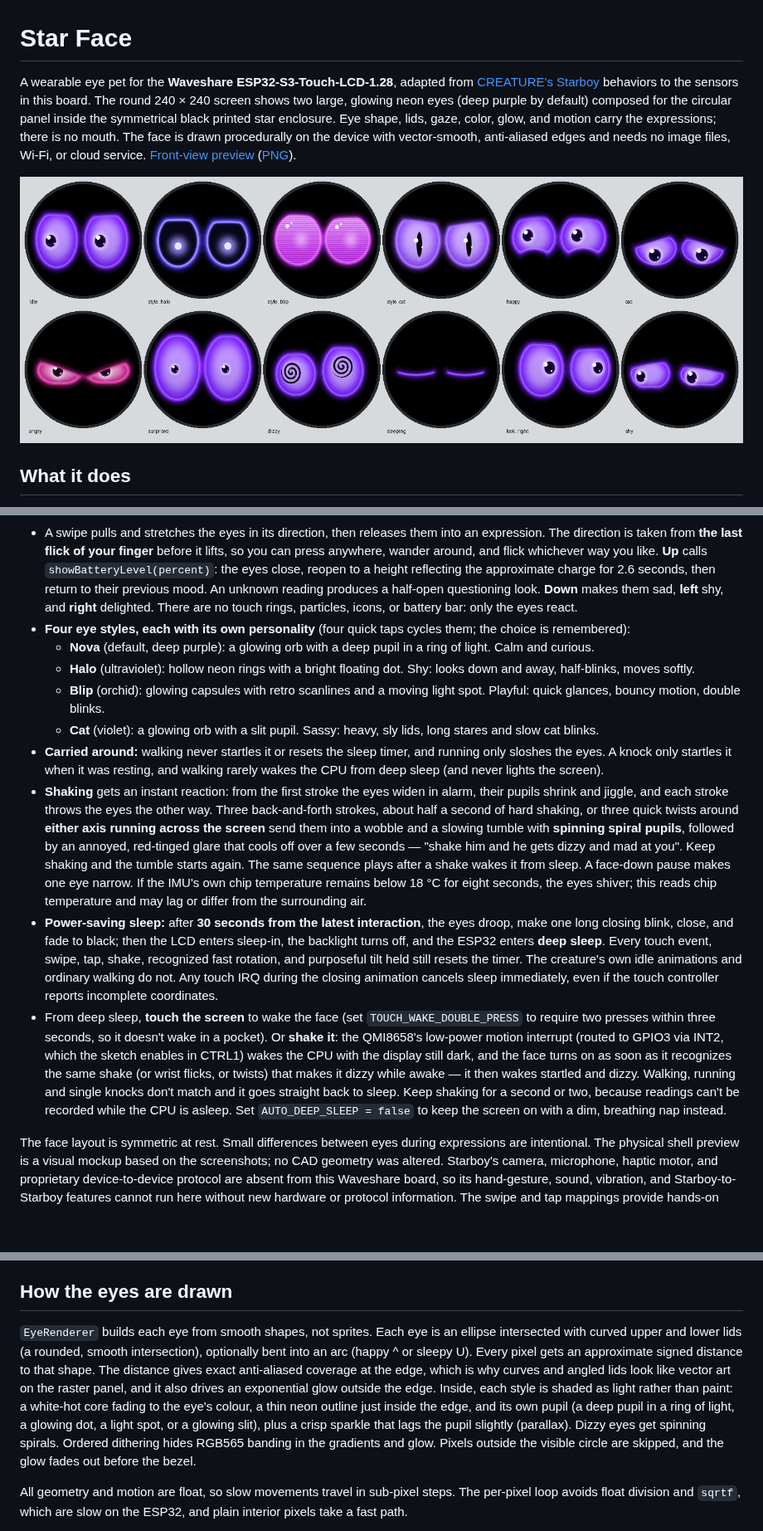
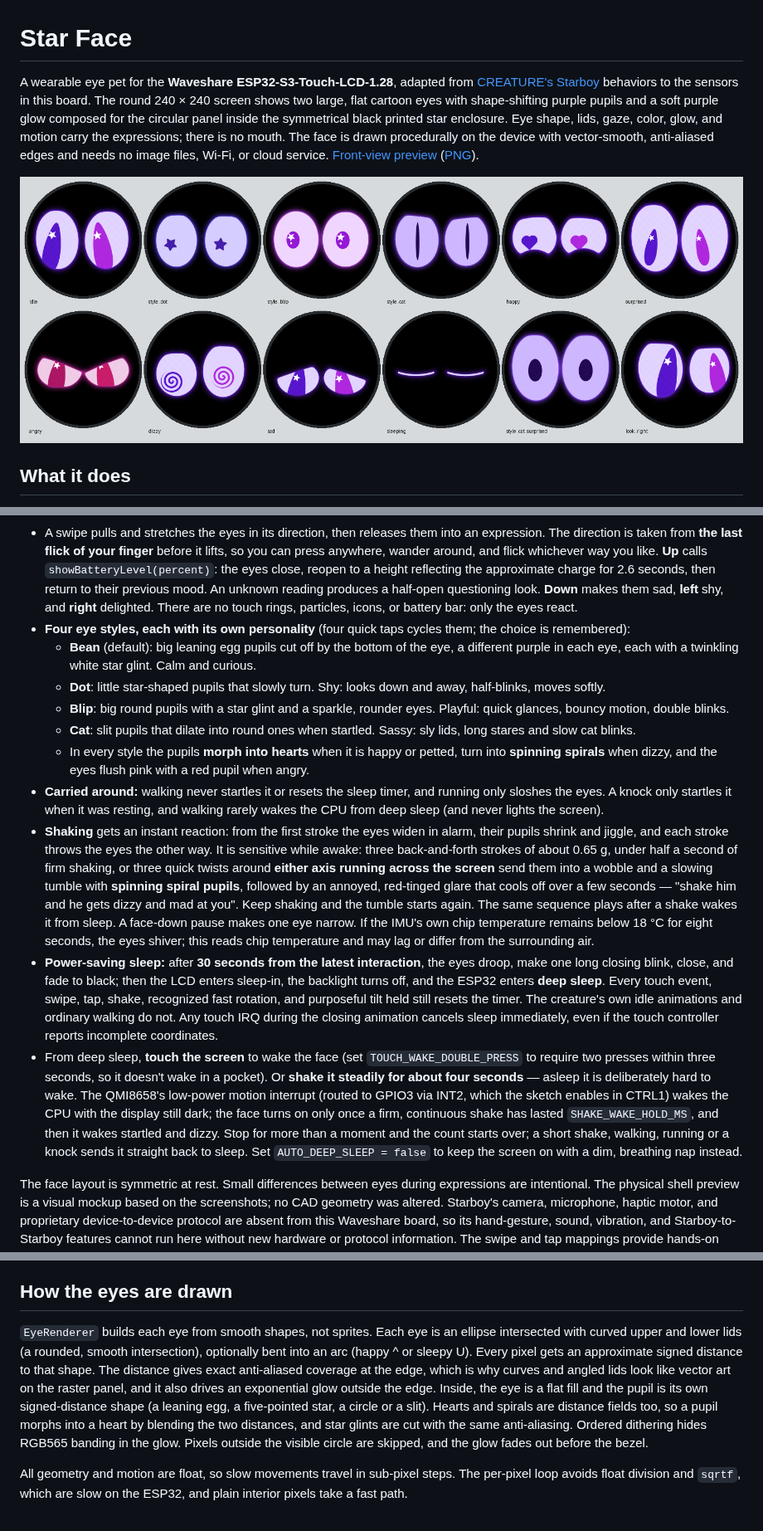
Before and after one commit to AloeVeraZ/Star, a Markdown page: StarFace/README.md, 3 parts joined by grey strips. Shown at 83% size. Drawn GitHub-style; pictures changed too: StarFace/face-expressions.png; blank space fills up the shorter version.

```diff
--- a/StarFace/README.md
+++ b/StarFace/README.md
@@ -1,6 +1,6 @@
 # Star Face
 
-A wearable eye pet for the **Waveshare ESP32-S3-Touch-LCD-1.28**, adapted from [CREATURE's Starboy](https://hesjustalittleguy.com/) behaviors to the sensors in this board. The round 240 × 240 screen shows two large, glowing neon eyes (deep purple by default) composed for the circular panel inside the symmetrical black printed star enclosure. Eye shape, lids, gaze, color, glow, and motion carry the expressions; there is no mouth. The face is drawn procedurally on the device with vector-smooth, anti-aliased edges and needs no image files, Wi-Fi, or cloud service. [Front-view preview](face-preview.svg) ([PNG](face-preview.png)).
+A wearable eye pet for the **Waveshare ESP32-S3-Touch-LCD-1.28**, adapted from [CREATURE's Starboy](https://hesjustalittleguy.com/) behaviors to the sensors in this board. The round 240 × 240 screen shows two large, flat cartoon eyes with shape-shifting purple pupils and a soft purple glow composed for the circular panel inside the symmetrical black printed star enclosure. Eye shape, lids, gaze, color, glow, and motion carry the expressions; there is no mouth. The face is drawn procedurally on the device with vector-smooth, anti-aliased edges and needs no image files, Wi-Fi, or cloud service. [Front-view preview](face-preview.svg) ([PNG](face-preview.png)).
 
 ![Expressions rendered by the device code](face-expressions.png)
 
@@ -11,14 +11,15 @@ A wearable eye pet for the **Waveshare ESP32-S3-Touch-LCD-1.28**, adapted from [
 - **Touch:** while a finger is on the screen the eyes follow it wherever it moves. A tap makes the nearer eye flinch first, then both rebound and settle; a double tap surprises them; three quick taps make them dart anxiously; **four quick taps** blink into the next eye style. A short gentle press is a pet (a contented look). **Holding on annoys it**: after about a second the lids lower, then it glares at your finger, turns red and trembles; let go and it huffs, then cools off over a few seconds.
 - A swipe pulls and stretches the eyes in its direction, then releases them into an expression. The direction is taken from **the last flick of your finger** before it lifts, so you can press anywhere, wander around, and flick whichever way you like. **Up** calls `showBatteryLevel(percent)`: the eyes close, reopen to a height reflecting the approximate charge for 2.6 seconds, then return to their previous mood. An unknown reading produces a half-open questioning look. **Down** makes them sad, **left** shy, and **right** delighted. There are no touch rings, particles, icons, or battery bar: only the eyes react.
 - **Four eye styles, each with its own personality** (four quick taps cycles them; the choice is remembered):
-  - **Nova** (default, deep purple): a glowing orb with a deep pupil in a ring of light. Calm and curious.
-  - **Halo** (ultraviolet): hollow neon rings with a bright floating dot. Shy: looks down and away, half-blinks, moves softly.
-  - **Blip** (orchid): glowing capsules with retro scanlines and a moving light spot. Playful: quick glances, bouncy motion, double blinks.
-  - **Cat** (violet): a glowing orb with a slit pupil. Sassy: heavy, sly lids, long stares and slow cat blinks.
+  - **Bean** (default): big leaning egg pupils cut off by the bottom of the eye, a different purple in each eye, each with a twinkling white star glint. Calm and curious.
+  - **Dot**: little star-shaped pupils that slowly turn. Shy: looks down and away, half-blinks, moves softly.
+  - **Blip**: big round pupils with a star glint and a sparkle, rounder eyes. Playful: quick glances, bouncy motion, double blinks.
+  - **Cat**: slit pupils that dilate into round ones when startled. Sassy: sly lids, long stares and slow cat blinks.
+  - In every style the pupils **morph into hearts** when it is happy or petted, turn into **spinning spirals** when dizzy, and the eyes flush pink with a red pupil when angry.
 - **Carried around:** walking never startles it or resets the sleep timer, and running only sloshes the eyes. A knock only startles it when it was resting, and walking rarely wakes the CPU from deep sleep (and never lights the screen).
-- **Shaking** gets an instant reaction: from the first stroke the eyes widen in alarm, their pupils shrink and jiggle, and each stroke throws the eyes the other way. Three back-and-forth strokes, about half a second of hard shaking, or three quick twists around **either axis running across the screen** send them into a wobble and a slowing tumble with **spinning spiral pupils**, followed by an annoyed, red-tinged glare that cools off over a few seconds — "shake him and he gets dizzy and mad at you". Keep shaking and the tumble starts again. The same sequence plays after a shake wakes it from sleep. A face-down pause makes one eye narrow. If the IMU's own chip temperature remains below 18 °C for eight seconds, the eyes shiver; this reads chip temperature and may lag or differ from the surrounding air.
+- **Shaking** gets an instant reaction: from the first stroke the eyes widen in alarm, their pupils shrink and jiggle, and each stroke throws the eyes the other way. It is sensitive while awake: three back-and-forth strokes of about 0.65 g, under half a second of firm shaking, or three quick twists around **either axis running across the screen** send them into a wobble and a slowing tumble with **spinning spiral pupils**, followed by an annoyed, red-tinged glare that cools off over a few seconds — "shake him and he gets dizzy and mad at you". Keep shaking and the tumble starts again. The same sequence plays after a shake wakes it from sleep. A face-down pause makes one eye narrow. If the IMU's own chip temperature remains below 18 °C for eight seconds, the eyes shiver; this reads chip temperature and may lag or differ from the surrounding air.
 - **Power-saving sleep:** after **30 seconds from the latest interaction**, the eyes droop, make one long closing blink, close, and fade to black; then the LCD enters sleep-in, the backlight turns off, and the ESP32 enters **deep sleep**. Every touch event, swipe, tap, shake, recognized fast rotation, and purposeful tilt held still resets the timer. The creature's own idle animations and ordinary walking do not. Any touch IRQ during the closing animation cancels sleep immediately, even if the touch controller reports incomplete coordinates.
-- From deep sleep, **touch the screen** to wake the face (set `TOUCH_WAKE_DOUBLE_PRESS` to require two presses within three seconds, so it doesn't wake in a pocket). Or **shake it**: the QMI8658's low-power motion interrupt (routed to GPIO3 via INT2, which the sketch enables in CTRL1) wakes the CPU with the display still dark, and the face turns on as soon as it recognizes the same shake (or wrist flicks, or twists) that makes it dizzy while awake — it then wakes startled and dizzy. Walking, running and single knocks don't match and it goes straight back to sleep. Keep shaking for a second or two, because readings can't be recorded while the CPU is asleep. Set `AUTO_DEEP_SLEEP = false` to keep the screen on with a dim, breathing nap instead.
+- From deep sleep, **touch the screen** to wake the face (set `TOUCH_WAKE_DOUBLE_PRESS` to require two presses within three seconds, so it doesn't wake in a pocket). Or **shake it steadily for about four seconds** — asleep it is deliberately hard to wake. The QMI8658's low-power motion interrupt (routed to GPIO3 via INT2, which the sketch enables in CTRL1) wakes the CPU with the display still dark; the face turns on only once a firm, continuous shake has lasted `SHAKE_WAKE_HOLD_MS`, and then it wakes startled and dizzy. Stop for more than a moment and the count starts over; a short shake, walking, running or a knock sends it straight back to sleep. Set `AUTO_DEEP_SLEEP = false` to keep the screen on with a dim, breathing nap instead.
 
 The face layout is symmetric at rest. Small differences between eyes during expressions are intentional. The physical shell preview is a visual mockup based on the screenshots; no CAD geometry was altered. Starboy's camera, microphone, haptic motor, and proprietary device-to-device protocol are absent from this Waveshare board, so its hand-gesture, sound, vibration, and Starboy-to-Starboy features cannot run here without new hardware or protocol information. The swipe and tap mappings provide hands-on substitutes for some of those interactions.
 
@@ -36,7 +37,7 @@ The sketch uses the pin mapping and GC9A01A, CST816S, and QMI8658 driver code fr
 
 ## How the eyes are drawn
 
-`EyeRenderer` builds each eye from smooth shapes, not sprites. Each eye is an ellipse intersected with curved upper and lower lids (a rounded, smooth intersection), optionally bent into an arc (happy ^ or sleepy U). Every pixel gets an approximate signed distance to that shape. The distance gives exact anti-aliased coverage at the edge, which is why curves and angled lids look like vector art on the raster panel, and it also drives an exponential glow outside the edge. Inside, each style is shaded as light rather than paint: a white-hot core fading to the eye's colour, a thin neon outline just inside the edge, and its own pupil (a deep pupil in a ring of light, a glowing dot, a light spot, or a glowing slit), plus a crisp sparkle that lags the pupil slightly (parallax). Dizzy eyes get spinning spirals. Ordered dithering hides RGB565 banding in the gradients and glow. Pixels outside the visible circle are skipped, and the glow fades out before the bezel.
+`EyeRenderer` builds each eye from smooth shapes, not sprites. Each eye is an ellipse intersected with curved upper and lower lids (a rounded, smooth intersection), optionally bent into an arc (happy ^ or sleepy U). Every pixel gets an approximate signed distance to that shape. The distance gives exact anti-aliased coverage at the edge, which is why curves and angled lids look like vector art on the raster panel, and it also drives an exponential glow outside the edge. Inside, the eye is a flat fill and the pupil is its own signed-distance shape (a leaning egg, a five-pointed star, a circle or a slit). Hearts and spirals are distance fields too, so a pupil morphs into a heart by blending the two distances, and star glints are cut with the same anti-aliasing. Ordered dithering hides RGB565 banding in the glow. Pixels outside the visible circle are skipped, and the glow fades out before the bezel.
 
 All geometry and motion are float, so slow movements travel in sub-pixel steps. The per-pixel loop avoids float division and `sqrtf`, which are slow on the ESP32, and plain interior pixels take a fast path.
 
```
Also changed, not shown: other parts of StarFace/README.md (+3 -3 lines), StarFace/face-preview.png, 12 other files.
